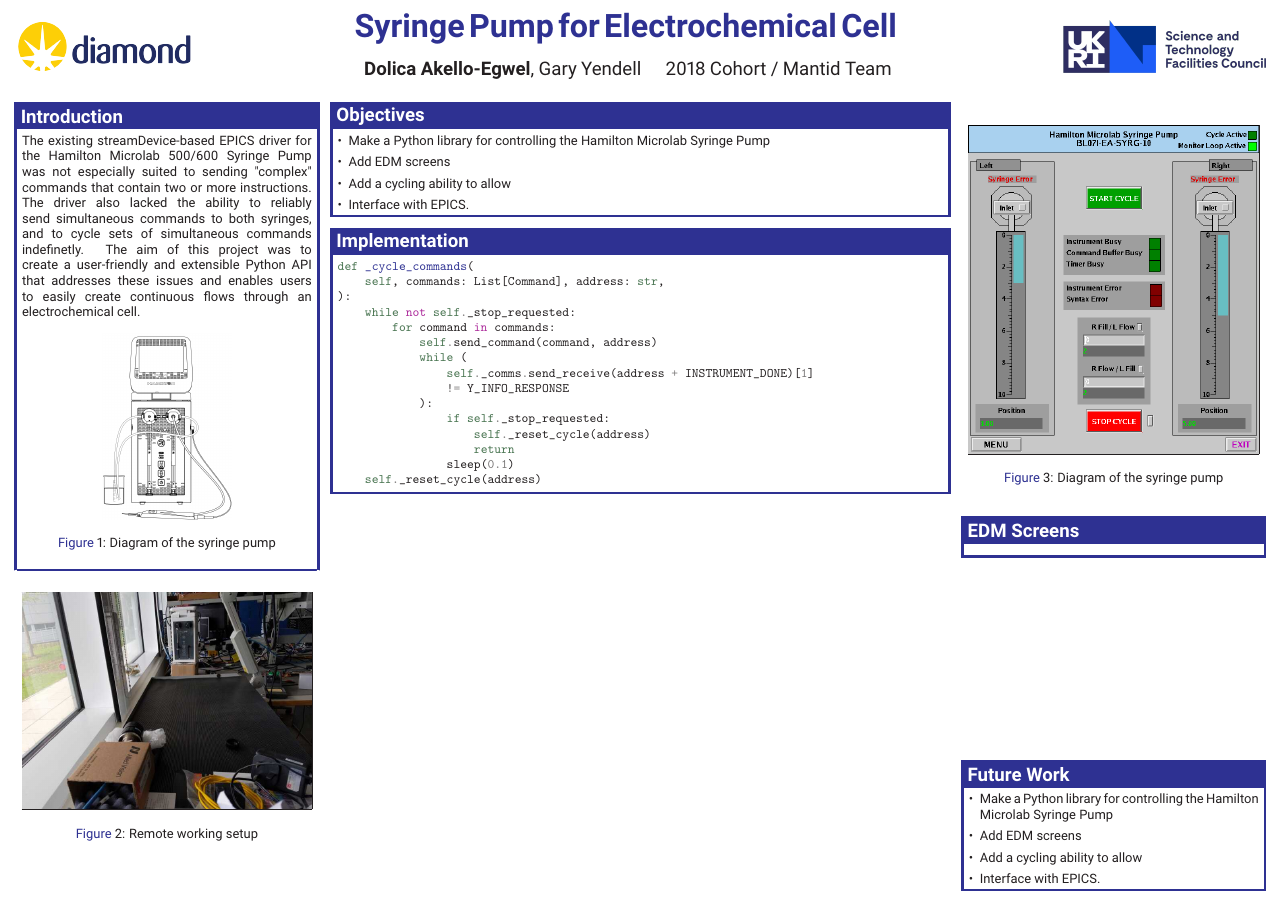
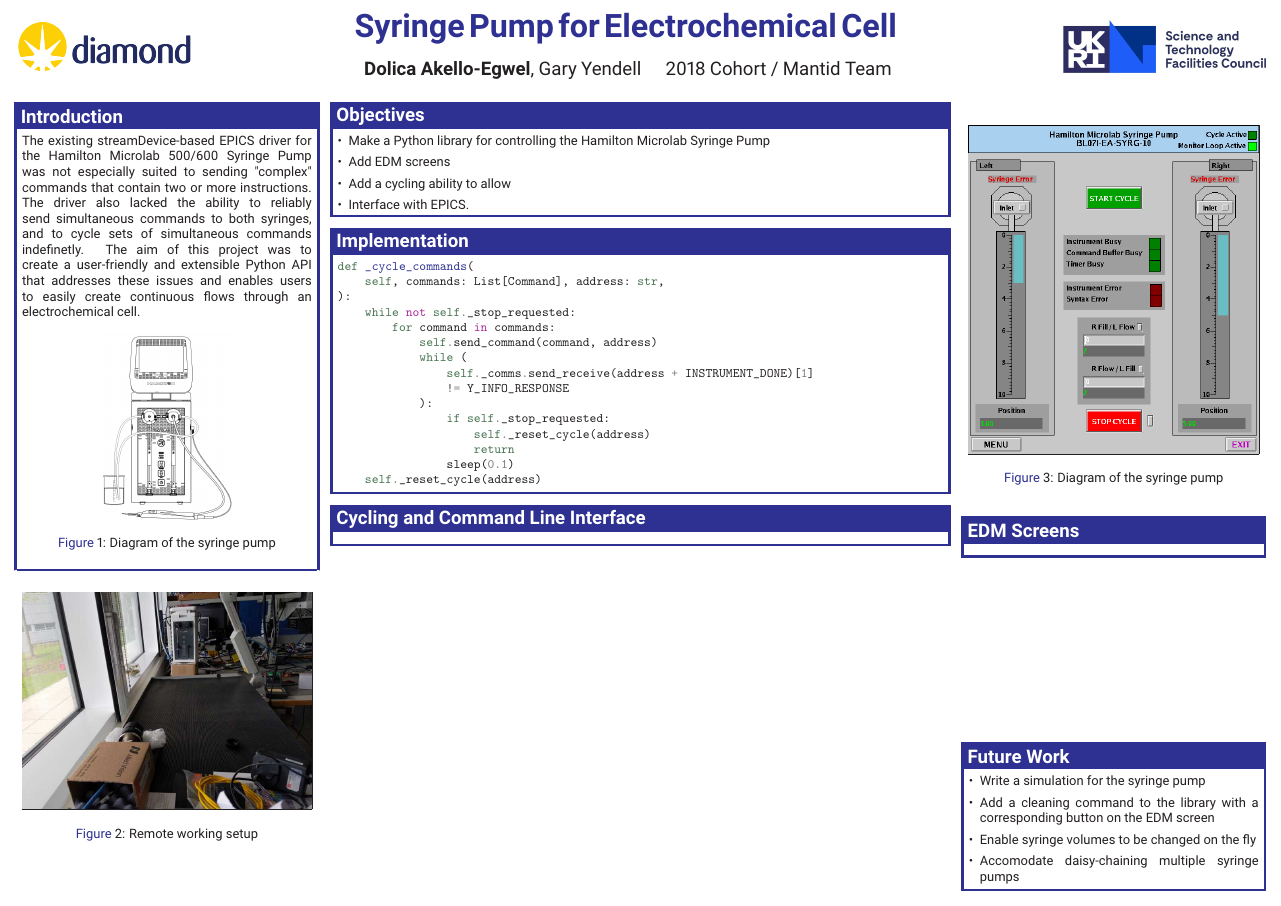
Before and after one commit to DolicaAkelloEgwel/syringeposter, a LaTeX poster (test.tex): the whole page. Compiled offline with pdfLaTeX.

Commit message:
Some further work things

```diff
--- a/test.tex
+++ b/test.tex
@@ -137,6 +137,9 @@ def _cycle_commands(
 \end{minted}
 \end{posterbox}
 
+\begin{posterbox}[name=cycling,column=1,span=2,below=implementation]{Cycling and Command Line Interface}
+\end{posterbox}
+
 \begin{posterbox}[name=edmimage,column=3,headerfont={},headershape=rounded,boxheaderheight=0em,boxColorOne=white,borderColor=white]{rounded}
 \begin{figure}[H]
 \begin{center}
@@ -150,10 +153,10 @@ def _cycle_commands(
 
 \begin{posterbox}[name=futurework,column=3,above=bottom]{Future Work}
  \begin{itemize}
-    \item Make a Python library for controlling the Hamilton Microlab Syringe Pump
-    \item Add EDM screens
-    \item Add a cycling ability to allow
-    \item Interface with EPICS.
+    \item Write a simulation for the syringe pump
+    \item Add a cleaning command to the library with a corresponding button on the EDM screen
+    \item Enable syringe volumes to be changed on the fly
+    \item Accomodate daisy-chaining multiple syringe pumps
 \end{itemize}
 \end{posterbox}
 
```
Also changed, not shown: test.tex (2 more changed lines).
